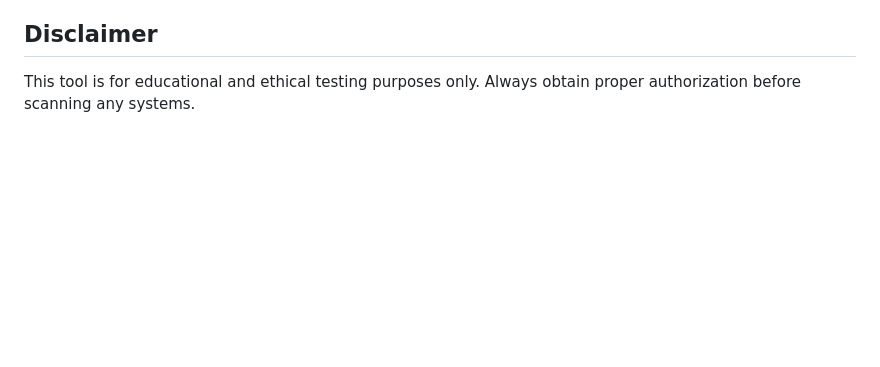
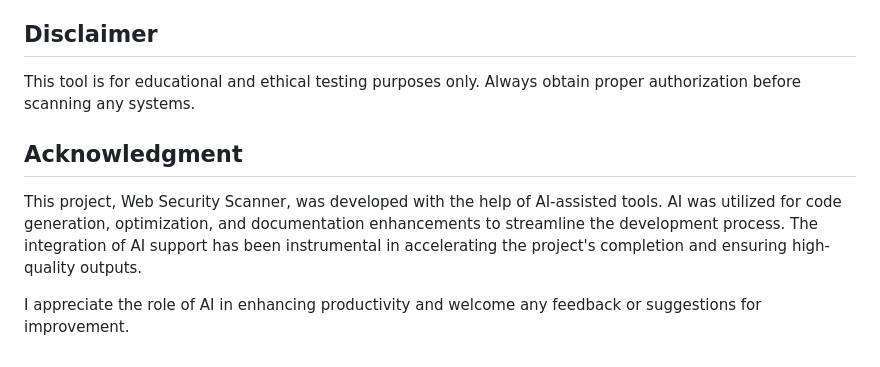
Before and after one commit to Etrama0/web-scanner, a Markdown page: README.md, the part around the change. Drawn GitHub-style; blank space fills up the shorter version.

```diff
--- a/README.md
+++ b/README.md
@@ -207,3 +207,9 @@ MIT License - See LICENSE file for details.
 ## Disclaimer
 
 This tool is for educational and ethical testing purposes only. Always obtain proper authorization before scanning any systems.
+
+## Acknowledgment
+
+This project, Web Security Scanner, was developed with the help of AI-assisted tools. AI was utilized for code generation, optimization, and documentation enhancements to streamline the development process. The integration of AI support has been instrumental in accelerating the project's completion and ensuring high-quality outputs.
+
+I appreciate the role of AI in enhancing productivity and welcome any feedback or suggestions for improvement.
```
